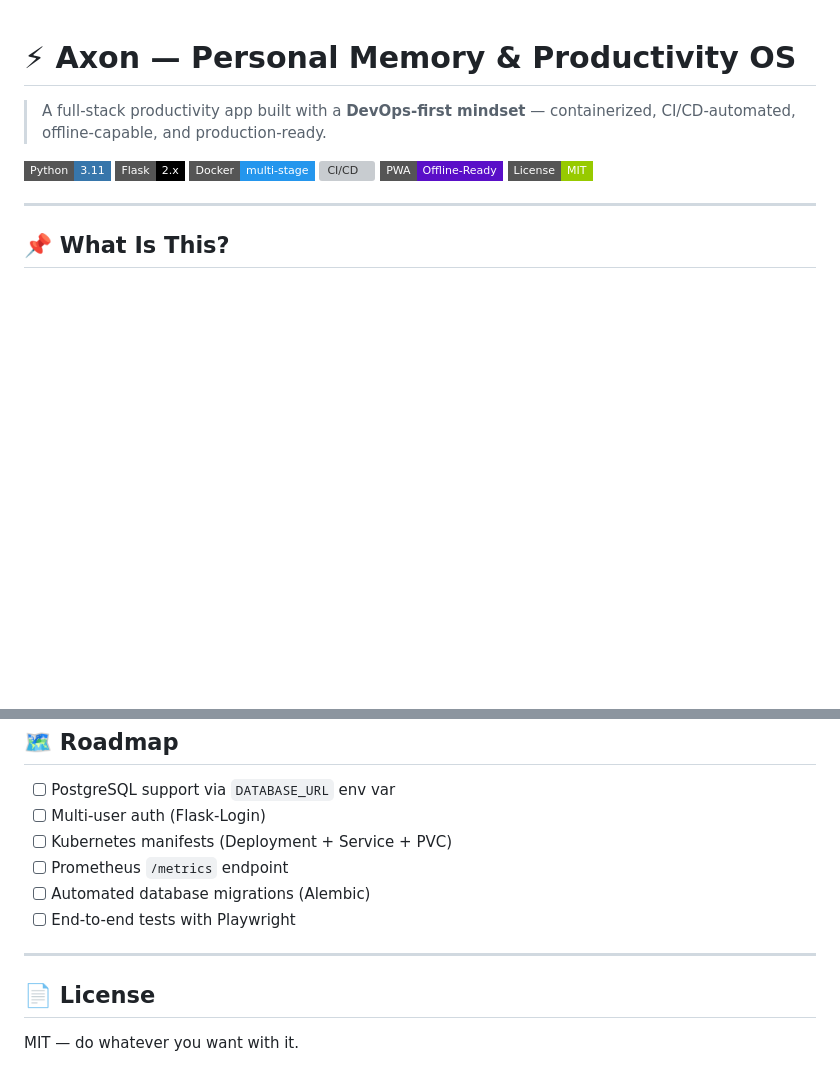
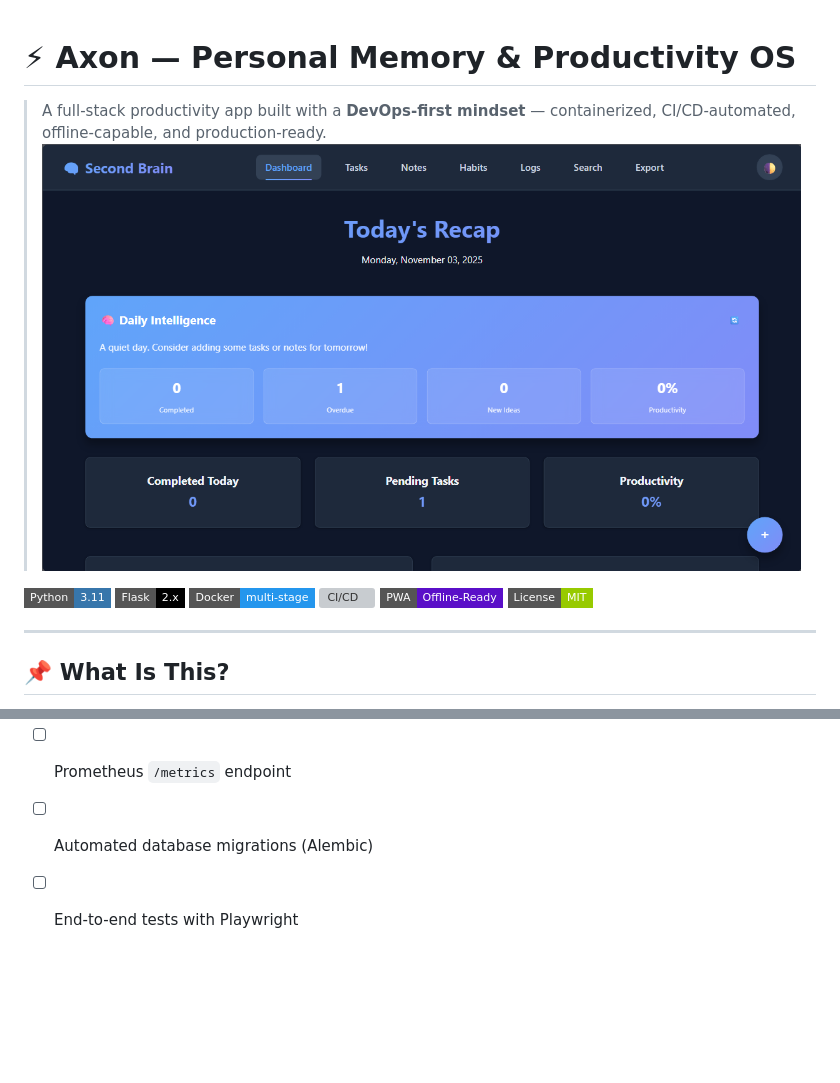
Before and after one commit to iantolentino/Axon, a Markdown page: README.md, 2 parts joined by grey strips. Drawn GitHub-style; badges without logos; blank space fills up the shorter version; grey boxes are pictures that could not be loaded.

```diff
--- a/README.md
+++ b/README.md
@@ -1,6 +1,7 @@
 # ⚡ Axon — Personal Memory & Productivity OS
 
 > A full-stack productivity app built with a **DevOps-first mindset** — containerized, CI/CD-automated, offline-capable, and production-ready.
+> ![Second Brain Dashboard](static/screenshots/dashboard.png)
 
 ![Python](https://img.shields.io/badge/Python-3.11-3776AB?style=flat-square&logo=python&logoColor=white)
 ![Flask](https://img.shields.io/badge/Flask-2.x-000000?style=flat-square&logo=flask)
@@ -302,9 +303,3 @@ docker logs -f axon
 - [ ] Prometheus `/metrics` endpoint
 - [ ] Automated database migrations (Alembic)
 - [ ] End-to-end tests with Playwright
-
----
-
-## 📄 License
-
-MIT — do whatever you want with it.
```
